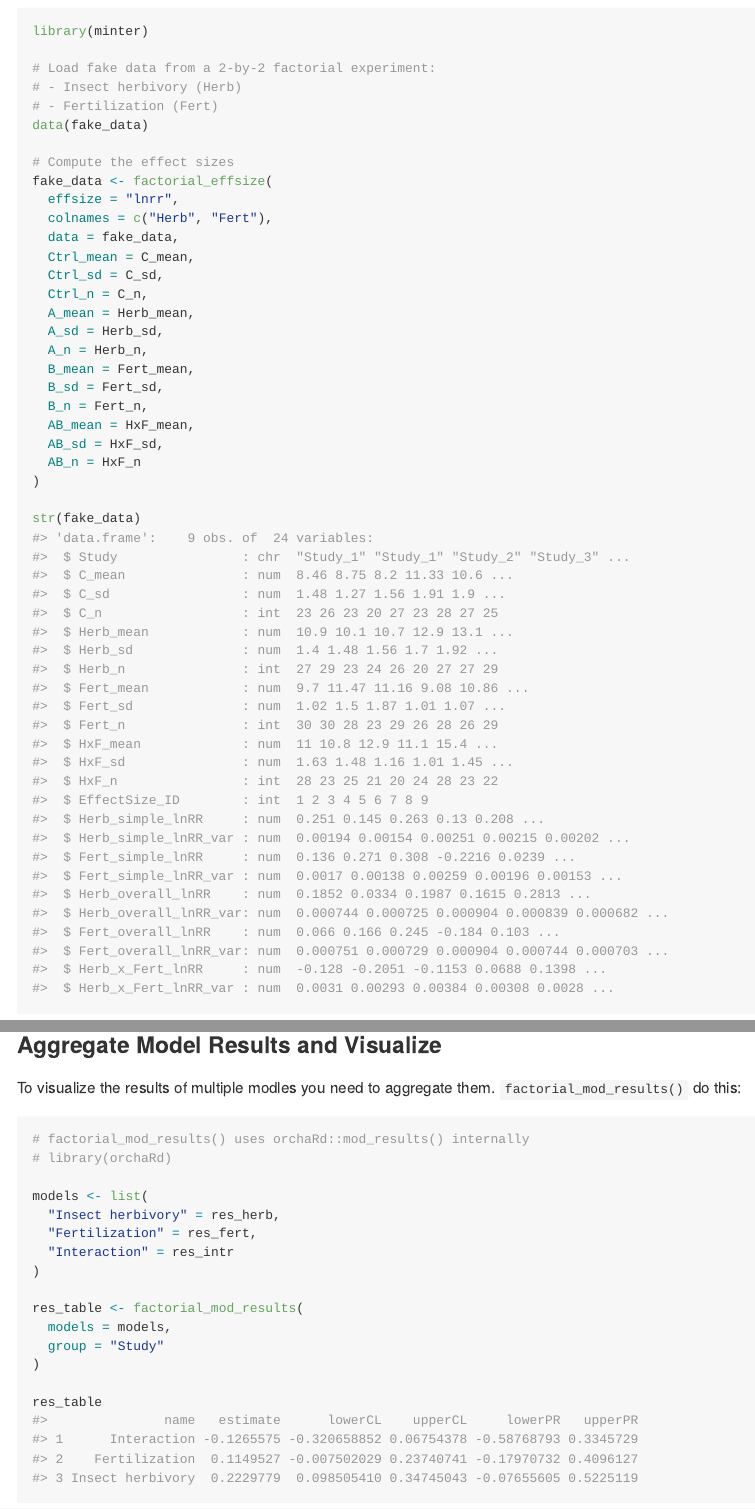
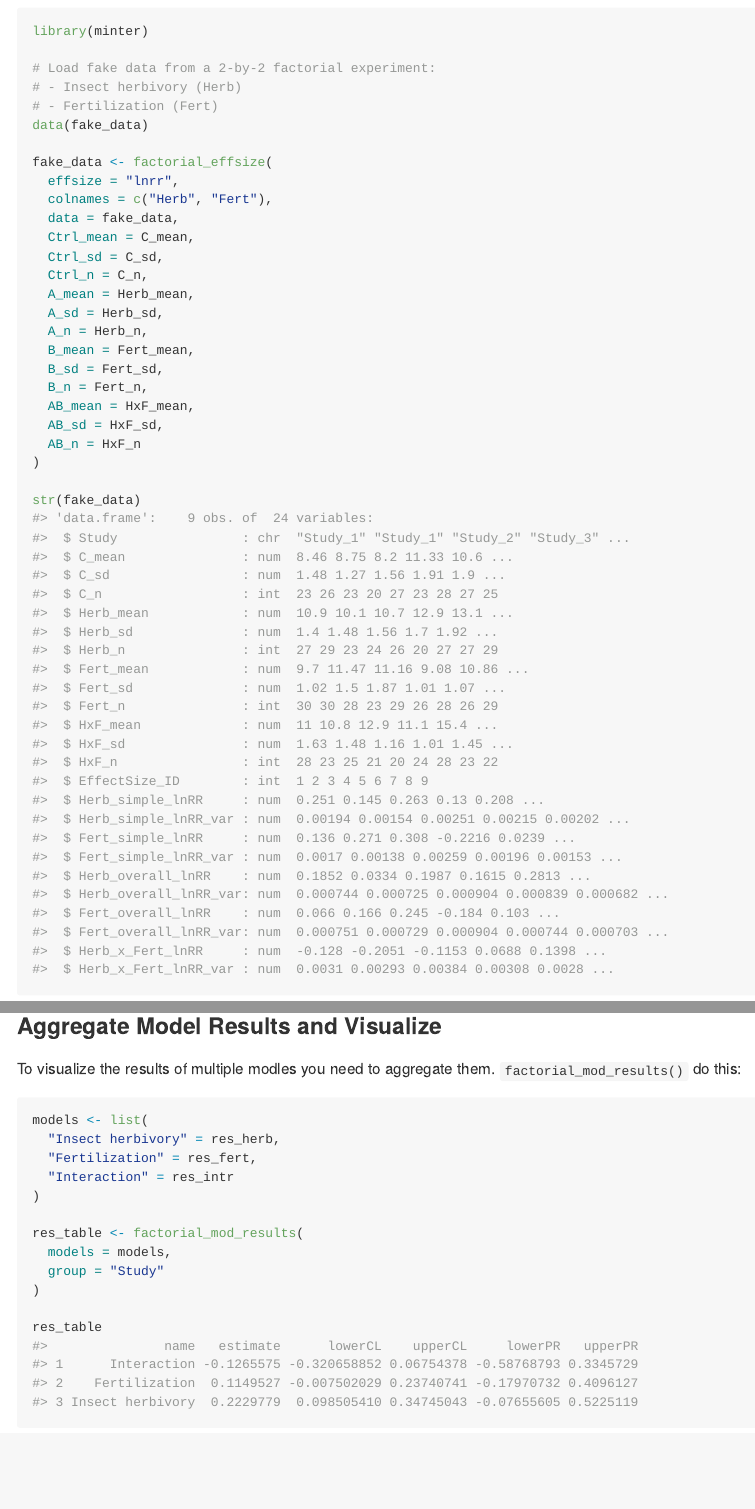
Before and after one commit to fdecunta/minter, an R Markdown document (README.Rmd): the page in a window 1100 px wide, from 720 px down, and a second part further down, joined at a grey line. The pictures show the output file README.md that the author committed with the source, drawn offline in the style of GitHub; badge pictures from the web are left out.

Commit message:
Update README

````diff
--- a/README.Rmd
+++ b/README.Rmd
@@ -58,7 +58,6 @@ library(minter)
 # - Fertilization (Fert)
 data(fake_data)
 
-# Compute the effect sizes
 fake_data <- factorial_effsize(
   effsize = "lnrr",
   colnames = c("Herb", "Fert"),
@@ -140,9 +139,6 @@ To visualize the results of multiple modles you need to aggregate them. `factori
 
 
 ```{r}
-# factorial_mod_results() uses orchaRd::mod_results() internally
-# library(orchaRd)
-
 models <- list(
   "Insect herbivory" = res_herb,
   "Fertilization" = res_fert,
````
Also changed, not shown: README.md.
